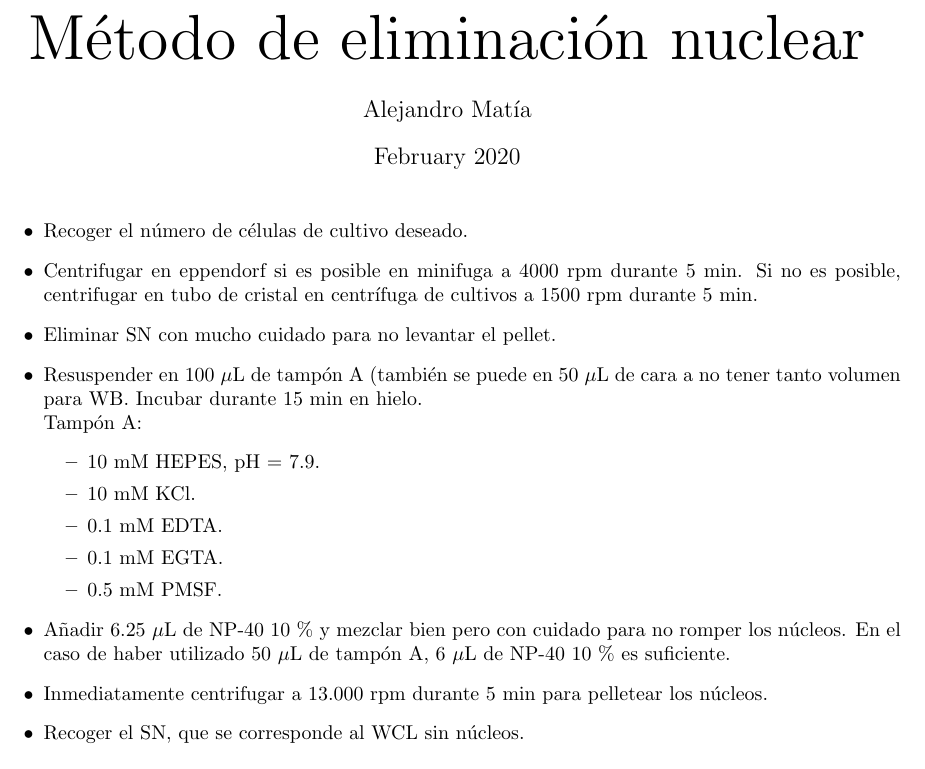
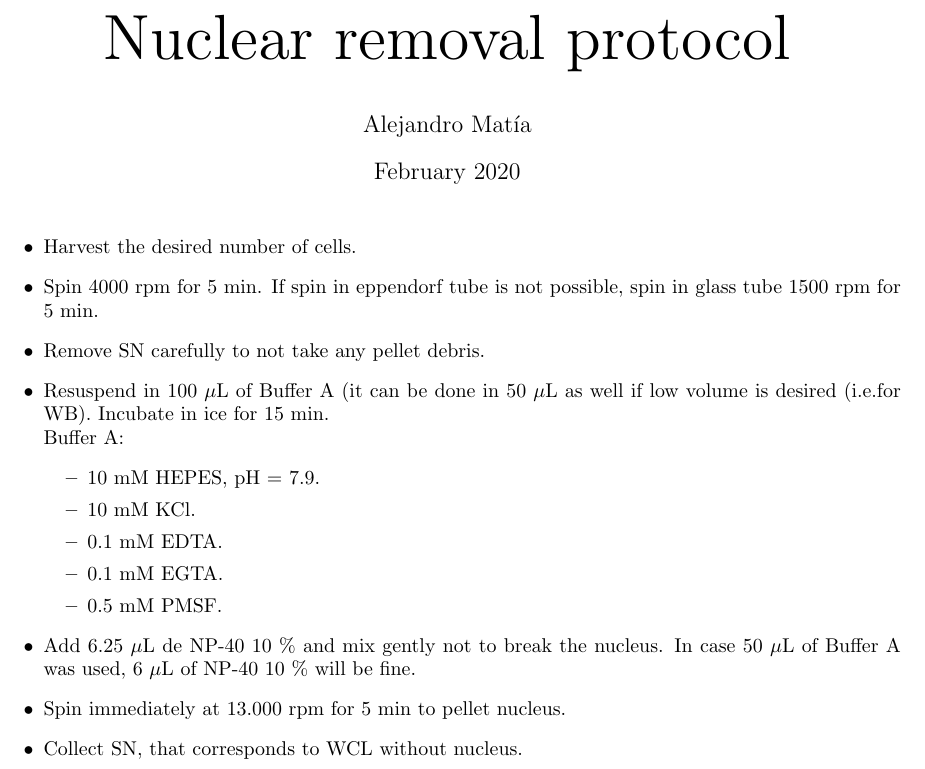
Before and after one commit to aaalexm/lab_protocols, a LaTeX document (nucleus_removal.tex): part of the page, cut at the place of the change. Compiled offline with pdfLaTeX.

Commit message:
Update nucleus_removal.tex

```diff
--- a/nucleus_removal.tex
+++ b/nucleus_removal.tex
@@ -14,19 +11,18 @@
 
 \begin{document}
 
-% Para poner el título al tamaño deseado.
 \font\myfont=cmr12 at 32pt
-\title{{\myfont Método de eliminación nuclear}}
+\title{{\myfont Nuclear removal protocol}}
 
 \maketitle
 
 \begin{itemize}
-    \item Recoger el número de células de cultivo deseado.
-    \item Centrifugar en eppendorf si es posible en minifuga a 4000 rpm durante 5 min. Si no es posible, centrifugar en tubo de cristal en centrífuga de cultivos a 1500 rpm durante 5 min.
-    \item Eliminar SN con mucho cuidado para no levantar el pellet.
-    \item Resuspender en 100 $\mu$L de tampón A (también se puede en 50 $\mu$L de cara a no tener tanto volumen para WB. Incubar durante 15 min en hielo.
+    \item Harvest the desired number of cells.
+    \item Spin 4000 rpm for 5 min. If spin in eppendorf tube is not possible, spin in glass tube 1500 rpm for 5 min.
+    \item Remove SN carefully to not take any pellet debris.
+    \item Resuspend in 100 $\mu$L of Buffer A (it can be done in 50 $\mu$L as well if low volume is desired (i.e.for WB). Incubate in ice for 15 min.
     \\
-    Tampón A:
+    Buffer A:
     \begin{itemize}
         \item 10 mM HEPES, pH = 7.9.
         \item 10 mM KCl.
@@ -34,9 +30,9 @@
         \item 0.1 mM EGTA.
         \item 0.5 mM PMSF.
     \end{itemize}
-    \item Añadir 6.25 $\mu$L de NP-40 10 \% y mezclar bien pero con cuidado para no romper los núcleos. En el caso de haber utilizado 50 $\mu$L de tampón A, 6 $\mu$L de NP-40 10 \% es suficiente.
-    \item Inmediatamente centrifugar a 13.000 rpm durante 5 min para pelletear los núcleos.
-    \item Recoger el SN, que se corresponde al WCL sin núcleos.
+    \item Add 6.25 $\mu$L de NP-40 10 \% and mix gently not to break the nucleus. In case 50 $\mu$L of Buffer A was used, 6 $\mu$L of NP-40 10 \% will be fine.
+    \item Spin immediately at 13.000 rpm for 5 min to pellet nucleus.
+    \item Collect SN, that corresponds to WCL without nucleus.
 \end{itemize}
 
 \end{document}
```
Also changed, not shown: nucleus_removal.tex (3 more changed lines).
